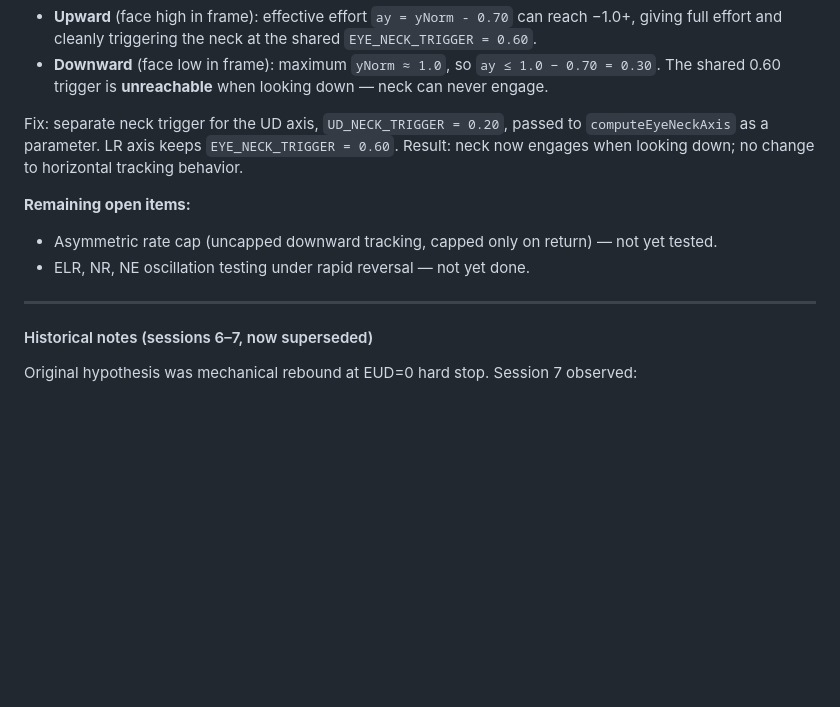
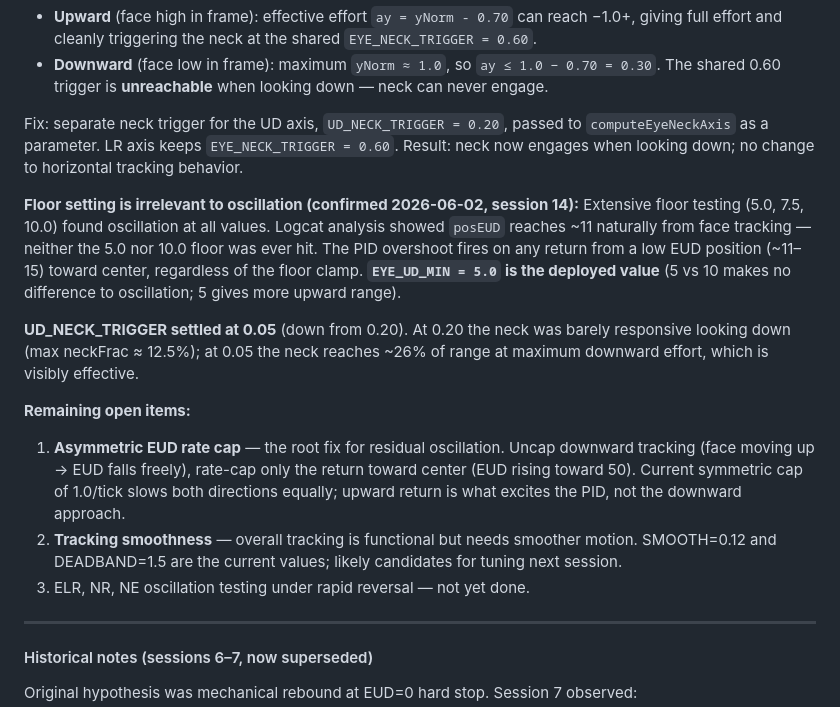
Before and after one commit to kendrick90/Mabu, a Markdown page: MABU_MOTOR_GUIDE.md, the part around the change. Rendered like a GitHub page; blank space fills up the shorter version.

Commit message:
session 14 addendum: floor irrelevant to oscillation, next steps
- EYE_UD_MIN floor testing (5/7.5/10) showed oscillation at all values
- Logcat analysis confirmed posEUD reaches ~11 naturally without hitting any floor
- PID overshoot fires on return from any low EUD (~11-15), not at the floor clamp
- EYE_UD_MIN=5.0 deployed (max range; floor value makes no difference to oscillation)
- UD_NECK_TRIGGER settled at 0.05 (0.20 left neck barely responsive looking down)
- Next: asymmetric EUD rate cap (uncap downward, cap return only), tracking smoothness

```diff
--- a/MABU_MOTOR_GUIDE.md
+++ b/MABU_MOTOR_GUIDE.md
@@ -569,9 +569,25 @@ Fix: separate neck trigger for the UD axis, `UD_NECK_TRIGGER = 0.20`, passed to
 `computeEyeNeckAxis` as a parameter. LR axis keeps `EYE_NECK_TRIGGER = 0.60`.
 Result: neck now engages when looking down; no change to horizontal tracking behavior.
 
+**Floor setting is irrelevant to oscillation (confirmed 2026-06-02, session 14):**
+Extensive floor testing (5.0, 7.5, 10.0) found oscillation at all values. Logcat analysis showed
+`posEUD` reaches ~11 naturally from face tracking — neither the 5.0 nor 10.0 floor was ever hit.
+The PID overshoot fires on any return from a low EUD position (~11–15) toward center, regardless
+of the floor clamp. **`EYE_UD_MIN = 5.0` is the deployed value** (5 vs 10 makes no difference to
+oscillation; 5 gives more upward range).
+
+**UD_NECK_TRIGGER settled at 0.05** (down from 0.20). At 0.20 the neck was barely responsive
+looking down (max neckFrac ≈ 12.5%); at 0.05 the neck reaches ~26% of range at maximum downward
+effort, which is visibly effective.
+
 **Remaining open items:**
-- Asymmetric rate cap (uncapped downward tracking, capped only on return) — not yet tested.
-- ELR, NR, NE oscillation testing under rapid reversal — not yet done.
+1. **Asymmetric EUD rate cap** — the root fix for residual oscillation. Uncap downward tracking
+   (face moving up → EUD falls freely), rate-cap only the return toward center (EUD rising toward 50).
+   Current symmetric cap of 1.0/tick slows both directions equally; upward return is what excites
+   the PID, not the downward approach.
+2. **Tracking smoothness** — overall tracking is functional but needs smoother motion. SMOOTH=0.12
+   and DEADBAND=1.5 are the current values; likely candidates for tuning next session.
+3. ELR, NR, NE oscillation testing under rapid reversal — not yet done.
 
 ---
 
```
